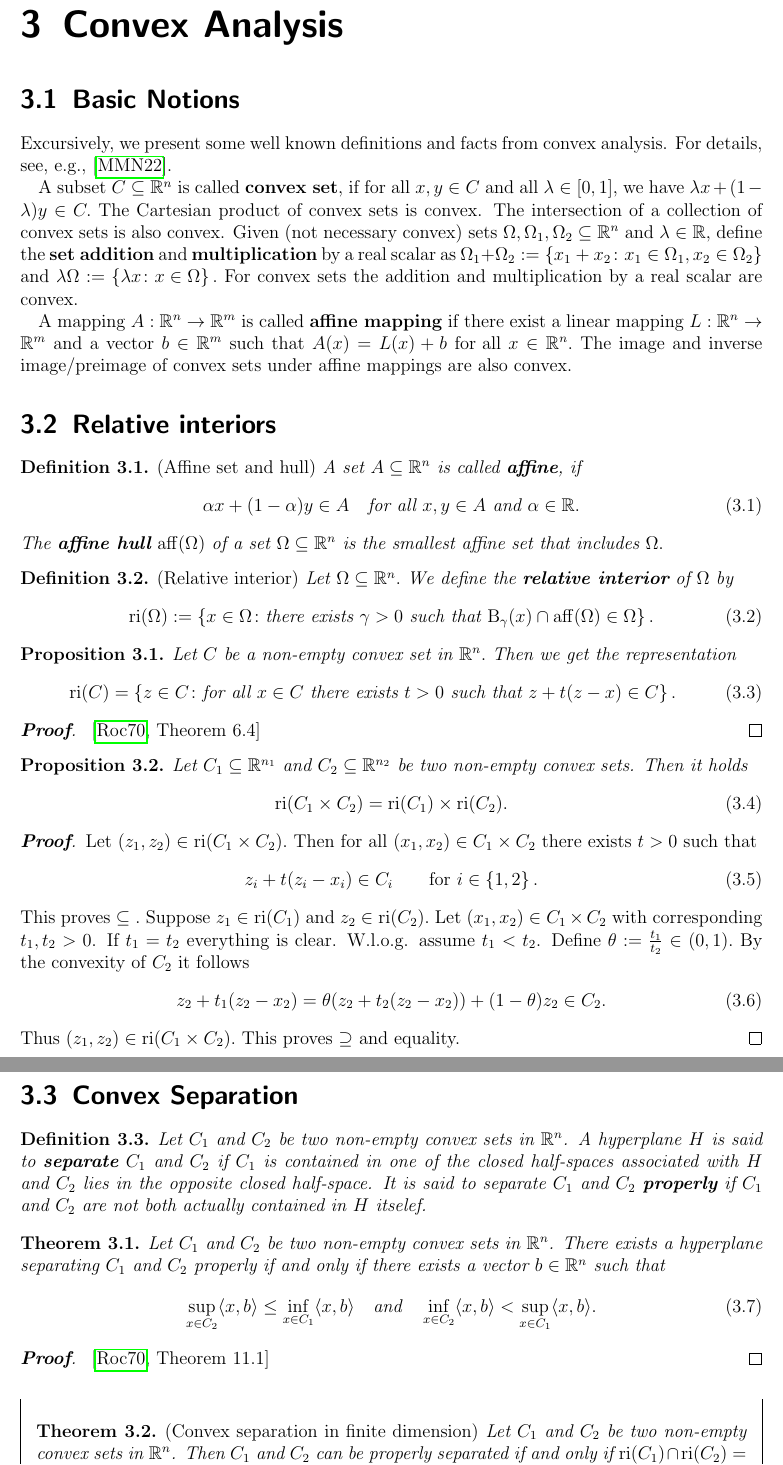
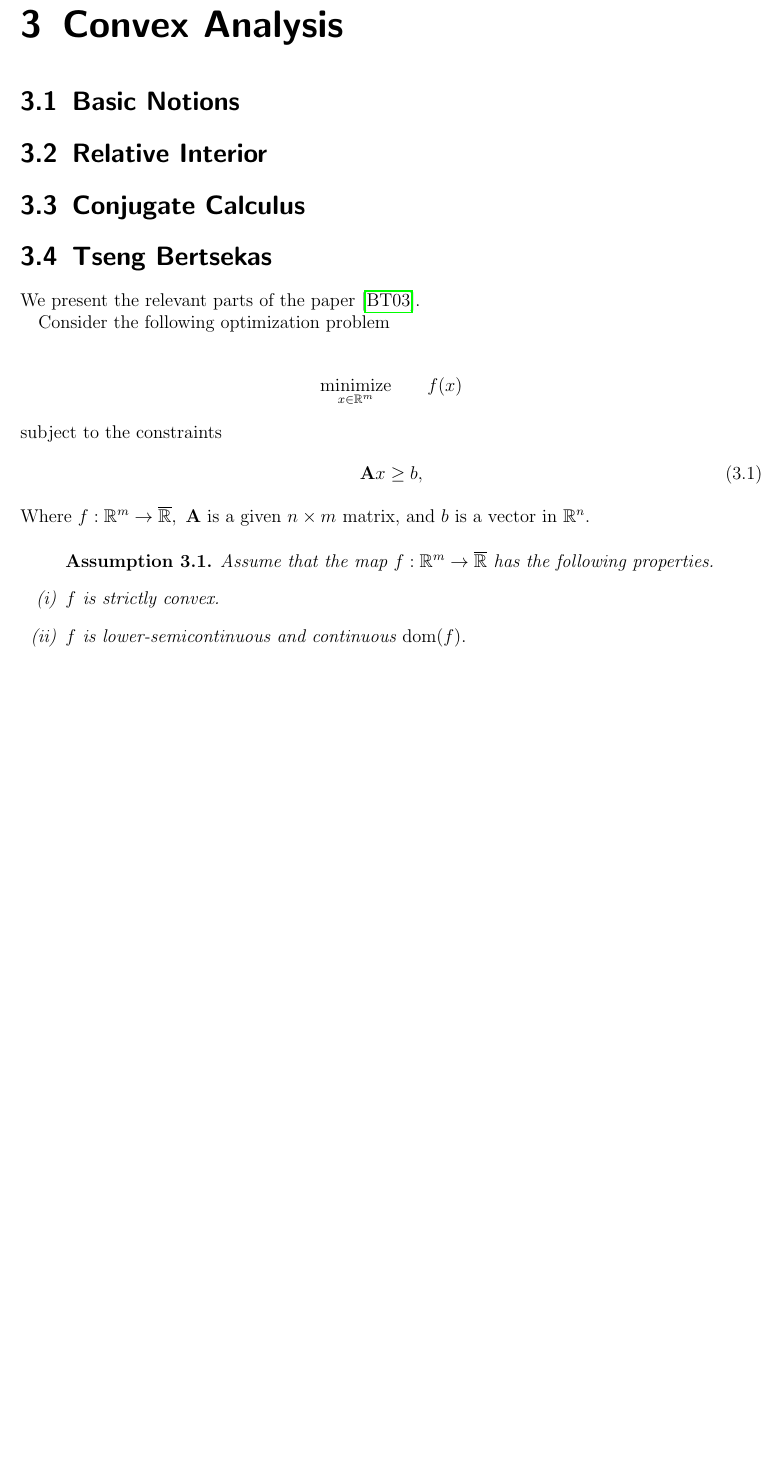
Before and after one commit to st151610/master_thesis, a LaTeX document (main.tex, which reads chapters/convex_analysis/tseng_bertsekas.tex): two parts of pages 6 and 7 of 17 before the commit and part of page 6 of 12 after it, the two joined at a grey line, cut so that both start at the same text, the shorter picture padded with empty space. Compiled offline with pdfLaTeX.

Commit message:
added tseng bertsekas section

```diff
--- /dev/null
+++ b/chapters/convex_analysis/tseng_bertsekas.tex
@@ -0,0 +1,49 @@
+We present the relevant parts of the paper \cite{Bertsekas2003}.
+
+Consider the following optimization problem
+
+  \begin{gather*}
+    \underset{x\in \R^m}{\mathrm{minimize}}
+    \qquad
+    f(x)
+  \end{gather*}
+subject to the constraints
+\begin{gather}
+  \mathbf{A}x \ge b
+  ,
+\end{gather}
+Where
+$
+  f:
+  \R^m
+  \to
+  \overline{\R}
+  ,
+  \
+  \mathbf{A} \
+  \text{is a given}\
+  n\times m
+  \
+  \text{matrix,}
+$
+ and $b$ is a vector in $\R^n.$
+\begin{assumption}
+  \begin{enumerate}[label={(\roman*)}]
+    Assume that the map
+    $
+      f: \R^m \to \overline{\R}
+    $
+    has the following properties.
+    \item
+      $
+        f
+        \
+        \text{is strictly convex.}
+      $
+    \item
+      $
+        f
+        \
+        \text{is lower-semicontinuous and continuous}
+        \
+        \mathrm{dom}(f)
--- a/main.tex
+++ b/main.tex
@@ -113 +113,3 @@
 %\input{chapters/convex_analysis.tex}
+  \section{Tseng Bertsekas}
+  \input{chapters/convex_analysis/tseng_bertsekas.tex}
```
Also changed, not shown: main.bbl, main.pdf, chapters/convex_analysis/tseng_bertsekas.tex (16 more changed lines), main.tex (7 more changed lines), 8 other files.
